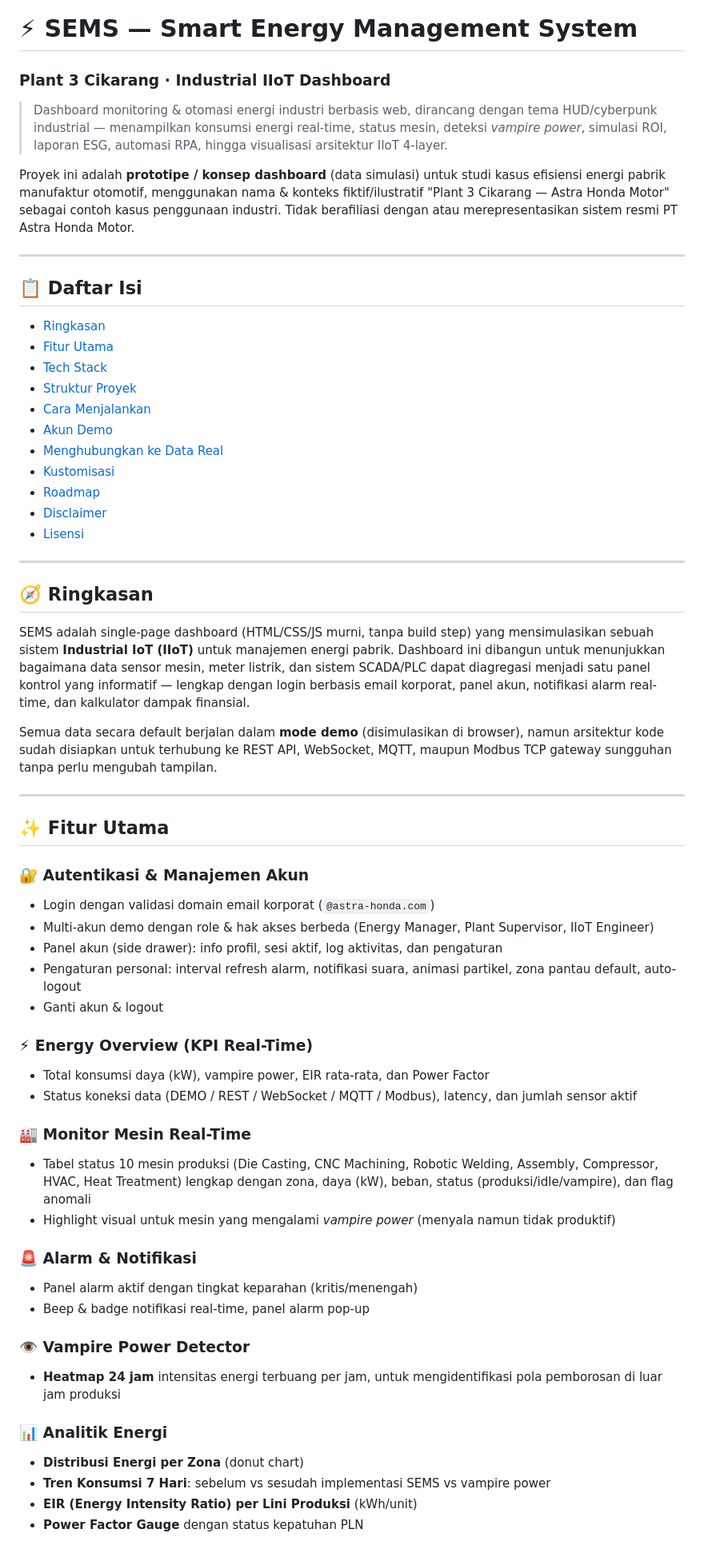
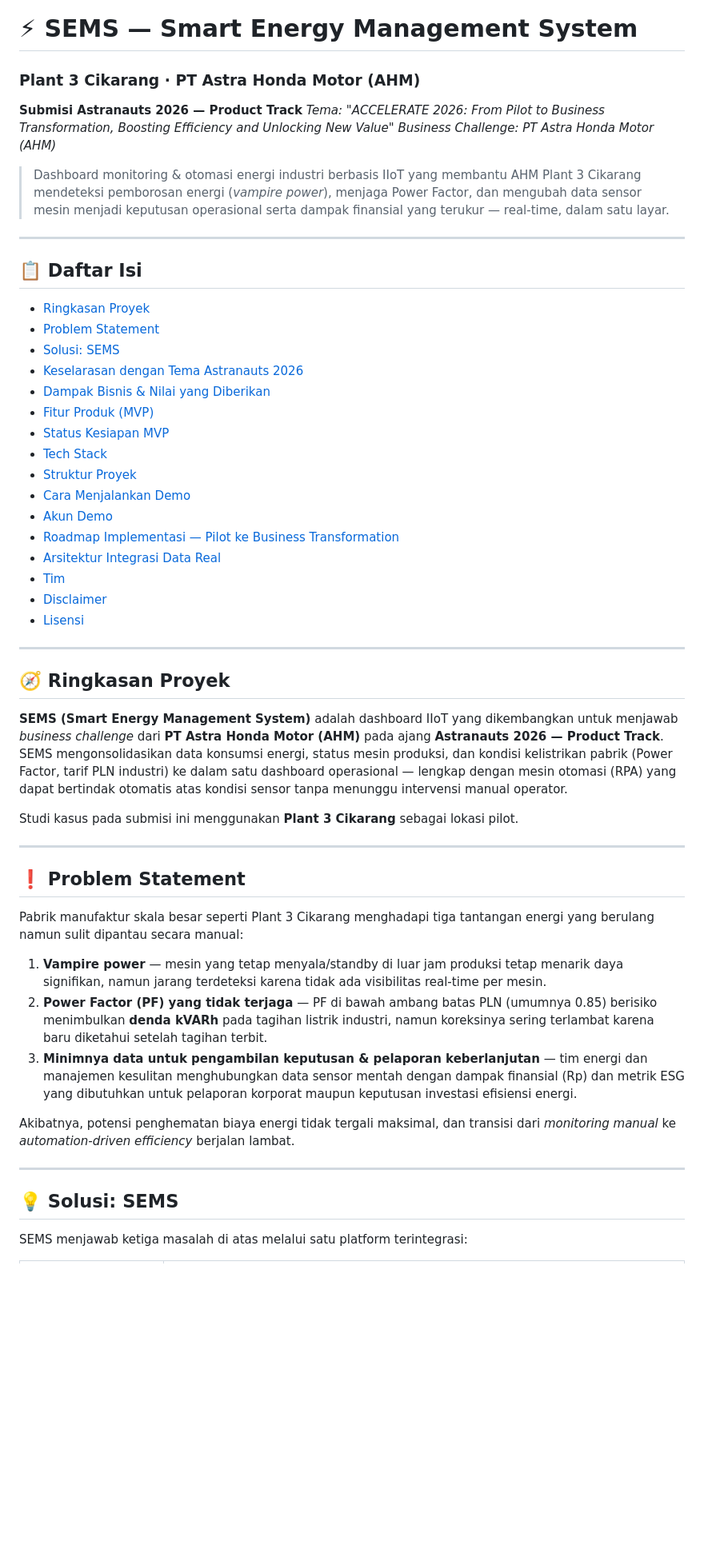
Before and after one commit to adhiyaaa23/Smart-Energy-Management-System, a Markdown page: README.md, the part around one of its changes. Shown at 80% size. Drawn GitHub-style; blank space fills up the shorter version.

```diff
--- a/README.md
+++ b/README.md
@@ -1,63 +1,56 @@
 # ⚡ SEMS — Smart Energy Management System
-### Plant 3 Cikarang · Industrial IIoT Dashboard
+### Plant 3 Cikarang · PT Astra Honda Motor (AHM)
 
-> Dashboard monitoring & otomasi energi industri berbasis web, dirancang dengan tema HUD/cyberpunk industrial — menampilkan konsumsi energi real-time, status mesin, deteksi *vampire power*, simulasi ROI, laporan ESG, automasi RPA, hingga visualisasi arsitektur IIoT 4-layer.
+**Submisi Astranauts 2026 — Product Track**
+*Tema: "ACCELERATE 2026: From Pilot to Business Transformation, Boosting Efficiency and Unlocking New Value"*
+*Business Challenge: PT Astra Honda Motor (AHM)*
 
-Proyek ini adalah **prototipe / konsep dashboard** (data simulasi) untuk studi kasus efisiensi energi pabrik manufaktur otomotif, menggunakan nama & konteks fiktif/ilustratif "Plant 3 Cikarang — Astra Honda Motor" sebagai contoh kasus penggunaan industri. Tidak berafiliasi dengan atau merepresentasikan sistem resmi PT Astra Honda Motor.
+> Dashboard monitoring & otomasi energi industri berbasis IIoT yang membantu AHM Plant 3 Cikarang mendeteksi pemborosan energi (*vampire power*), menjaga Power Factor, dan mengubah data sensor mesin menjadi keputusan operasional serta dampak finansial yang terukur — real-time, dalam satu layar.
 
 ---
 
 ## 📋 Daftar Isi
 
-- [Ringkasan](#-ringkasan)
-- [Fitur Utama](#-fitur-utama)
+- [Ringkasan Proyek](#-ringkasan-proyek)
+- [Problem Statement](#-problem-statement)
+- [Solusi: SEMS](#-solusi-sems)
+- [Keselarasan dengan Tema Astranauts 2026](#-keselarasan-dengan-tema-astranauts-2026)
+- [Dampak Bisnis & Nilai yang Diberikan](#-dampak-bisnis--nilai-yang-diberikan)
+- [Fitur Produk (MVP)](#-fitur-produk-mvp)
+- [Status Kesiapan MVP](#-status-kesiapan-mvp)
 - [Tech Stack](#-tech-stack)
 - [Struktur Proyek](#-struktur-proyek)
-- [Cara Menjalankan](#-cara-menjalankan)
+- [Cara Menjalankan Demo](#-cara-menjalankan-demo)
 - [Akun Demo](#-akun-demo)
-- [Menghubungkan ke Data Real](#-menghubungkan-ke-data-real)
-- [Kustomisasi](#-kustomisasi)
-- [Roadmap](#-roadmap)
+- [Roadmap Implementasi — Pilot ke Business Transformation](#-roadmap-implementasi--pilot-ke-business-transformation)
+- [Arsitektur Integrasi Data Real](#-arsitektur-integrasi-data-real)
+- [Tim](#-tim)
 - [Disclaimer](#-disclaimer)
 - [Lisensi](#-lisensi)
 
 ---
 
-## 🧭 Ringkasan
+## 🧭 Ringkasan Proyek
 
-SEMS adalah single-page dashboard (HTML/CSS/JS murni, tanpa build step) yang mensimulasikan sebuah sistem **Industrial IoT (IIoT)** untuk manajemen energi pabrik. Dashboard ini dibangun untuk menunjukkan bagaimana data sensor mesin, meter listrik, dan sistem SCADA/PLC dapat diagregasi menjadi satu panel kontrol yang informatif — lengkap dengan login berbasis email korporat, panel akun, notifikasi alarm real-time, dan kalkulator dampak finansial.
+**SEMS (Smart Energy Management System)** adalah dashboard IIoT yang dikembangkan untuk menjawab *business challenge* dari **PT Astra Honda Motor (AHM)** pada ajang **Astranauts 2026 — Product Track**. SEMS mengonsolidasikan data konsumsi energi, status mesin produksi, dan kondisi kelistrikan pabrik (Power Factor, tarif PLN industri) ke dalam satu dashboard operasional — lengkap dengan mesin otomasi (RPA) yang dapat bertindak otomatis atas kondisi sensor tanpa menunggu intervensi manual operator.
 
-Semua data secara default berjalan dalam **mode demo** (disimulasikan di browser), namun arsitektur kode sudah disiapkan untuk terhubung ke REST API, WebSocket, MQTT, maupun Modbus TCP gateway sungguhan tanpa perlu mengubah tampilan.
+Studi kasus pada submisi ini menggunakan **Plant 3 Cikarang** sebagai lokasi pilot.
 
 ---
 
-## ✨ Fitur Utama
+## ❗ Problem Statement
 
-### 🔐 Autentikasi & Manajemen Akun
-- Login dengan validasi domain email korporat (`@astra-honda.com`)
-- Multi-akun demo dengan role & hak akses berbeda (Energy Manager, Plant Supervisor, IIoT Engineer)
-- Panel akun (side drawer): info profil, sesi aktif, log aktivitas, dan pengaturan
-- Pengaturan personal: interval refresh alarm, notifikasi suara, animasi partikel, zona pantau default, auto-logout
-- Ganti akun & logout
+Pabrik manufaktur skala besar seperti Plant 3 Cikarang menghadapi tiga tantangan energi yang berulang namun sulit dipantau secara manual:
 
-### ⚡ Energy Overview (KPI Real-Time)
-- Total konsumsi daya (kW), vampire power, EIR rata-rata, dan Power Factor
-- Status koneksi data (DEMO / REST / WebSocket / MQTT / Modbus), latency, dan jumlah sensor aktif
+1. **Vampire power** — mesin yang tetap menyala/standby di luar jam produksi tetap menarik daya signifikan, namun jarang terdeteksi karena tidak ada visibilitas real-time per mesin.
+2. **Power Factor (PF) yang tidak terjaga** — PF di bawah ambang batas PLN (umumnya 0.85) berisiko menimbulkan **denda kVARh** pada tagihan listrik industri, namun koreksinya sering terlambat karena baru diketahui setelah tagihan terbit.
+3. **Minimnya data untuk pengambilan keputusan & pelaporan keberlanjutan** — tim energi dan manajemen kesulitan menghubungkan data sensor mentah dengan dampak finansial (Rp) dan metrik ESG yang dibutuhkan untuk pelaporan korporat maupun keputusan investasi efisiensi energi.
 
-### 🏭 Monitor Mesin Real-Time
-- Tabel status 10 mesin produksi (Die Casting, CNC Machining, Robotic Welding, Assembly, Compressor, HVAC, Heat Treatment) lengkap dengan zona, daya (kW), beban, status (produksi/idle/vampire), dan flag anomali
-- Highlight visual untuk mesin yang mengalami *vampire power* (menyala namun tidak produktif)
+Akibatnya, potensi penghematan biaya energi tidak tergali maksimal, dan transisi dari *monitoring manual* ke *automation-driven efficiency* berjalan lambat.
 
-### 🚨 Alarm & Notifikasi
-- Panel alarm aktif dengan tingkat keparahan (kritis/menengah)
-- Beep & badge notifikasi real-time, panel alarm pop-up
+---
 
-### 👁 Vampire Power Detector
-- **Heatmap 24 jam** intensitas energi terbuang per jam, untuk mengidentifikasi pola pemborosan di luar jam produksi
+## 💡 Solusi: SEMS
 
-### 📊 Analitik Energi
-- **Distribusi Energi per Zona** (donut chart)
-- **Tren Konsumsi 7 Hari**: sebelum vs sesudah implementasi SEMS vs vampire power
-- **EIR (Energy Intensity Ratio) per Lini Produksi** (kWh/unit)
-- **Power Factor Gauge** dengan status kepatuhan PLN
+SEMS menjawab ketiga masalah di atas melalui satu platform terintegrasi:
 
```
Also changed, not shown: other parts of README.md (+109 -80 lines).
